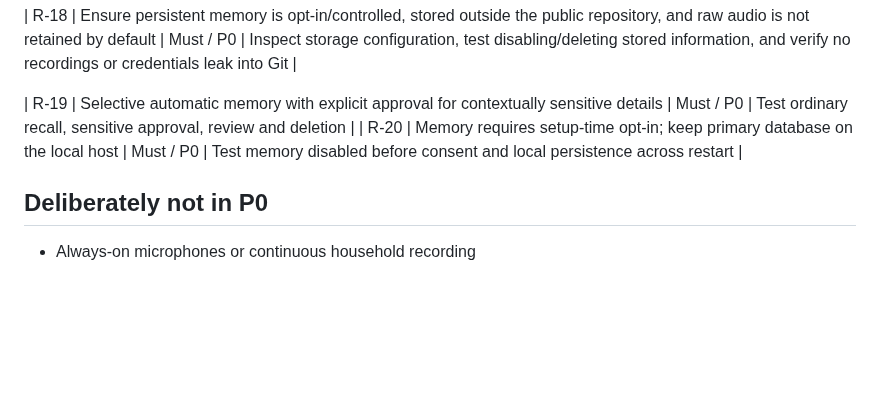
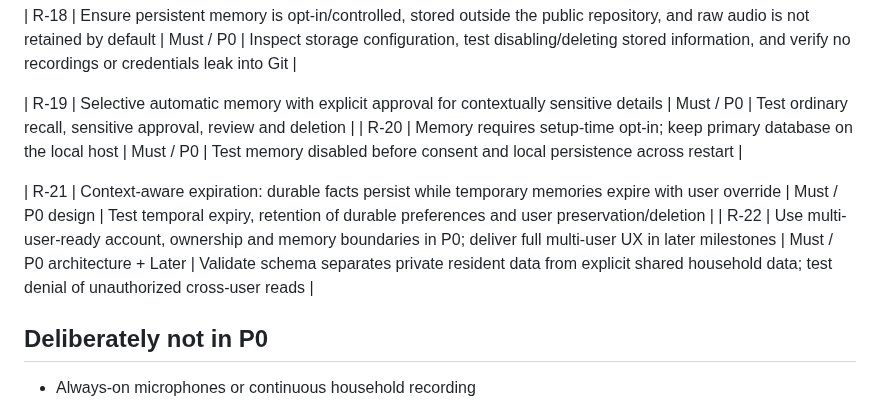
Before and after one commit to arthurlorente/wanda, a Markdown page: docs/REQUIREMENTS.md, the part around the change. Rendered like a GitHub page; blank space fills up the shorter version.

Commit message:
docs: align memory lifecycle and multi-user architecture

```diff
--- a/docs/REQUIREMENTS.md
+++ b/docs/REQUIREMENTS.md
@@ -31,6 +31,9 @@ Labels: **Must** = important to envisioned product; **P0** = required for initia
 | R-19 | Selective automatic memory with explicit approval for contextually sensitive details | Must / P0 | Test ordinary recall, sensitive approval, review and deletion |
 | R-20 | Memory requires setup-time opt-in; keep primary database on the local host | Must / P0 | Test memory disabled before consent and local persistence across restart |
 
+| R-21 | Context-aware expiration: durable facts persist while temporary memories expire with user override | Must / P0 design | Test temporal expiry, retention of durable preferences and user preservation/deletion |
+| R-22 | Use multi-user-ready account, ownership and memory boundaries in P0; deliver full multi-user UX in later milestones | Must / P0 architecture + Later | Validate schema separates private resident data from explicit shared household data; test denial of unauthorized cross-user reads |
+
 ## Deliberately not in P0
 
 - Always-on microphones or continuous household recording
```
